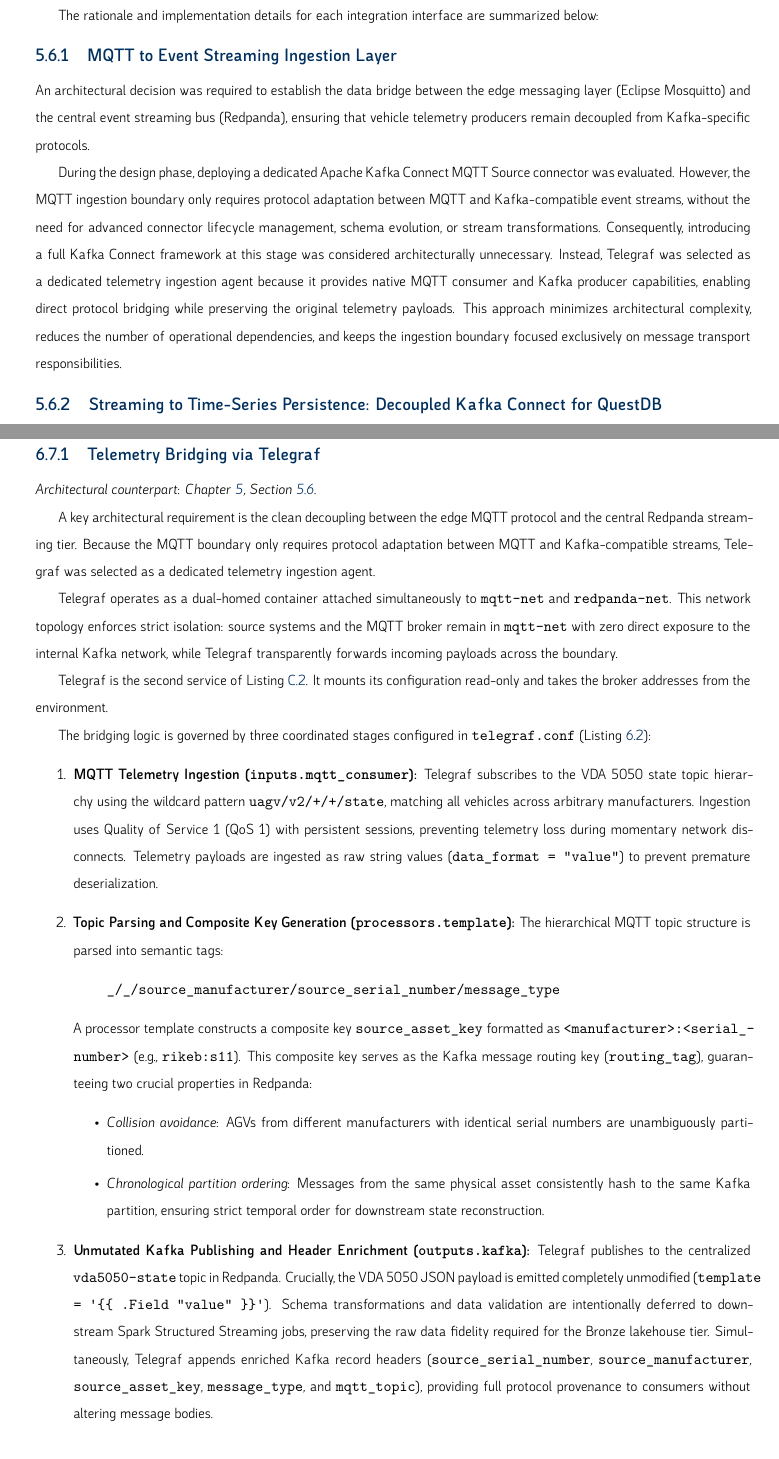
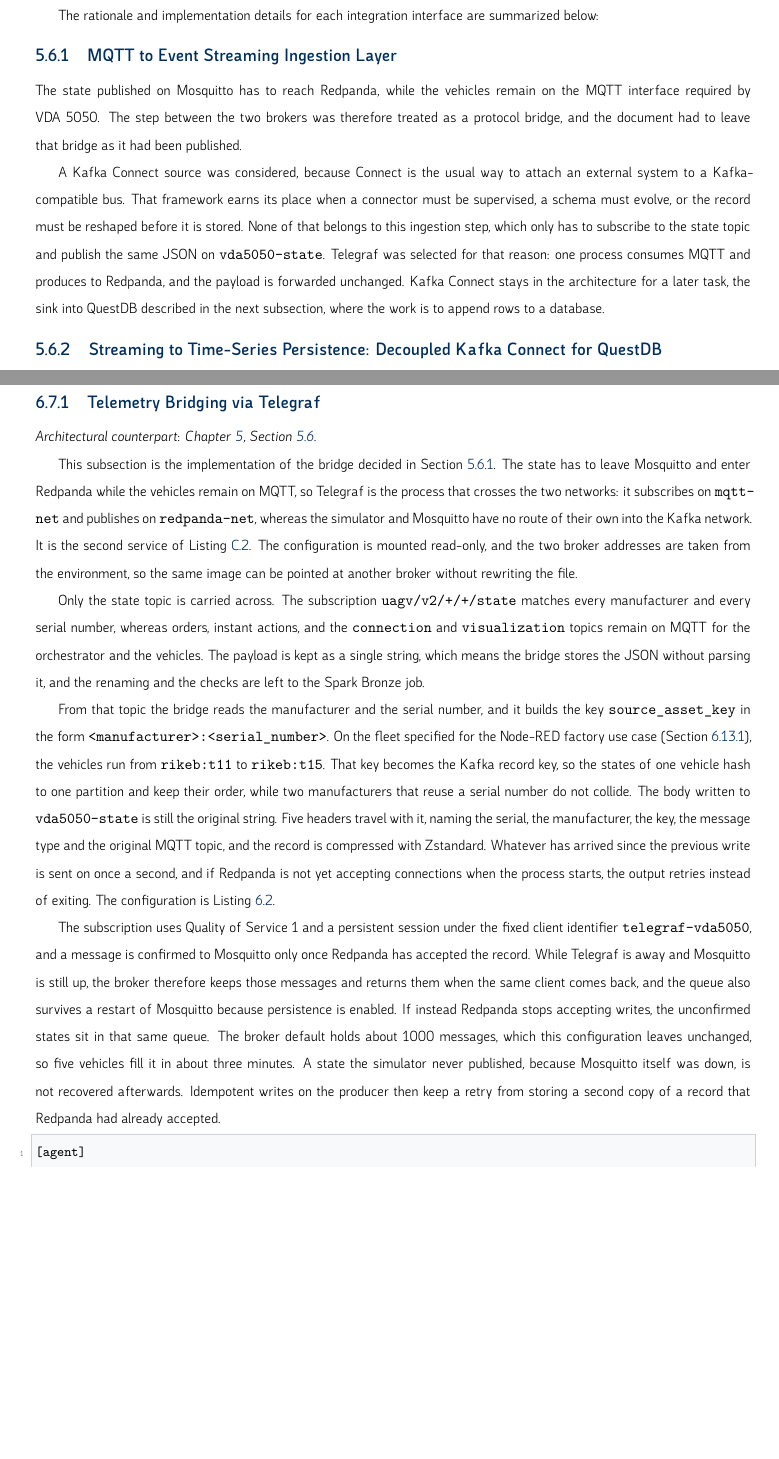
Before and after one commit to Rafasaeza/TFGMemoriaRSA, a LaTeX thesis (main.tex, which reads systemArchitecture/systemArchitecture.tex, systemImplementation/systemImplementation.tex): two parts of pages 55 and 79 of 139, joined at a grey line, cut so that both start at the same text, the shorter picture padded with empty space. Compiled offline with XeLaTeX.

Commit message:
Validation mqtt telegraf documentation

```diff
--- a/systemArchitecture/systemArchitecture.tex
+++ b/systemArchitecture/systemArchitecture.tex
@@ -243,14 +235,11 @@
 The rationale and implementation details for each integration interface are summarized below:
 
 \subsection{MQTT to Event Streaming Ingestion Layer}
+\label{subsec:arch_mqtt_ingestion}
 
-An architectural decision was required to establish the data bridge between the edge messaging layer (Eclipse Mosquitto) and the central event streaming bus (Redpanda), ensuring that vehicle telemetry producers remain decoupled from Kafka-specific protocols.
+The state published on Mosquitto has to reach Redpanda, while the vehicles remain on the MQTT interface required by VDA~5050. The step between the two brokers was therefore treated as a protocol bridge, and the document had to leave that bridge as it had been published.
 
-During the design phase, deploying a dedicated Apache Kafka Connect MQTT Source connector was evaluated.
-However, the MQTT ingestion boundary only requires protocol adaptation between MQTT and Kafka-compatible event streams, without the need for advanced connector lifecycle management, schema evolution, or stream transformations.
-Consequently, introducing a full Kafka Connect framework at this stage was considered architecturally unnecessary.
-Instead, Telegraf was selected as a dedicated telemetry ingestion agent because it provides native MQTT consumer and Kafka producer capabilities, enabling direct protocol bridging while preserving the original telemetry payloads.
-This approach minimizes architectural complexity, reduces the number of operational dependencies, and keeps the ingestion boundary focused exclusively on message transport responsibilities.
+A Kafka Connect source was considered, because Connect is the usual way to attach an external system to a Kafka-compatible bus. That framework earns its place when a connector must be supervised, a schema must evolve, or the record must be reshaped before it is stored. None of that belongs to this ingestion step, which only has to subscribe to the state topic and publish the same JSON on \texttt{vda5050-state}. Telegraf was selected for that reason: one process consumes MQTT and produces to Redpanda, and the payload is forwarded unchanged. Kafka Connect stays in the architecture for a later task, the sink into QuestDB described in the next subsection, where the work is to append rows to a database.
 
 \subsection{Streaming to Time-Series Persistence: Decoupled Kafka Connect for QuestDB}
 
--- a/systemImplementation/systemImplementation.tex
+++ b/systemImplementation/systemImplementation.tex
@@ -260,29 +265,14 @@
 \label{subsec:telegraf_integration}
 \textit{Architectural counterpart: Chapter~\ref{chap:system_architecture}, Section~\ref{sec:arch_streaming_integration}.}
 
-A key architectural requirement is the clean decoupling between the edge MQTT protocol and the central Redpanda streaming tier. Because the MQTT boundary only requires protocol adaptation between MQTT and Kafka-compatible streams, Telegraf was selected as a dedicated telemetry ingestion agent.
+This subsection is the implementation of the bridge decided in Section~\ref{subsec:arch_mqtt_ingestion}. The state has to leave Mosquitto and enter Redpanda while the vehicles remain on MQTT, so Telegraf is the process that crosses the two networks: it subscribes on \texttt{mqtt-net} and publishes on \texttt{redpanda-net}, whereas the simulator and Mosquitto have no route of their own into the Kafka network. It is the second service of Listing~\ref{lst:mqtt-broker-compose}. The configuration is mounted read-only, and the two broker addresses are taken from the environment, so the same image can be pointed at another broker without rewriting the file.
 
-Telegraf operates as a dual-homed container attached simultaneously to \texttt{mqtt-net} and \texttt{redpanda-net}. This network topology enforces strict isolation: source systems and the MQTT broker remain in \texttt{mqtt-net} with zero direct exposure to the internal Kafka network, while Telegraf transparently forwards incoming payloads across the boundary.
+Only the state topic is carried across. The subscription \texttt{uagv/v2/+/+/state} matches every manufacturer and every serial number, whereas orders, instant actions, and the \texttt{connection} and \texttt{visualization} topics remain on MQTT for the orchestrator and the vehicles. The payload is kept as a single string, which means the bridge stores the JSON without parsing it, and the renaming and the checks are left to the Spark Bronze job.
 
-Telegraf is the second service of Listing~\ref{lst:mqtt-broker-compose}. It mounts its configuration read-only and takes the broker addresses from the environment.
+From that topic the bridge reads the manufacturer and the serial number, and it builds the key \texttt{source\_asset\_key} in the form \texttt{<manufacturer>:<serial\_number>}. On the fleet specified for the Node-RED factory use case (Section~\ref{subsec:factory-orchestrator-implementation}), the vehicles run from \texttt{rikeb:t11} to \texttt{rikeb:t15}. That key becomes the Kafka record key, so the states of one vehicle hash to one partition and keep their order, while two manufacturers that reuse a serial number do not collide. The body written to \texttt{vda5050-state} is still the original string. Five headers travel with it, naming the serial, the manufacturer, the key, the message type and the original MQTT topic, and the record is compressed with Zstandard. Whatever has arrived since the previous write is sent on once a second, and if Redpanda is not yet accepting connections when the process starts, the output retries instead of exiting. The configuration is Listing~\ref{lst:telegraf-conf}.
 
-
-The bridging logic is governed by three coordinated stages configured in \texttt{telegraf.conf} (Listing~\ref{lst:telegraf-conf}):
-\begin{enumerate}
-    \item \textbf{MQTT Telemetry Ingestion (\texttt{inputs.mqtt\_consumer}):} Telegraf subscribes to the VDA~5050 state topic hierarchy using the wildcard pattern \texttt{uagv/v2/+/+/state}, matching all vehicles across arbitrary manufacturers. Ingestion uses Quality of Service 1 (QoS~1) with persistent sessions, preventing telemetry loss during momentary network disconnects. Telemetry payloads are ingested as raw string values (\texttt{data\_format = "value"}) to prevent premature deserialization.
-    \item \textbf{Topic Parsing and Composite Key Generation (\texttt{processors.template}):} The hierarchical MQTT topic structure is parsed into semantic tags:
-    \begin{quote}
-        \texttt{\_/\_/source\_manufacturer/source\_serial\_number/message\_type}
-    \end{quote}
-    A processor template constructs a composite key \texttt{source\_asset\_key} formatted as \texttt{<manufacturer>:<serial\_number>} (e.g., \texttt{rikeb:s11}). This composite key serves as the Kafka message routing key (\texttt{routing\_tag}), guaranteeing two crucial properties in Redpanda:
-    \begin{itemize}
-        \item \emph{Collision avoidance:} AGVs from different manufacturers with identical serial numbers are unambiguously partitioned.
-        \item \emph{Chronological partition ordering:} Messages from the same physical asset consistently hash to the same Kafka partition, ensuring strict temporal order for downstream state reconstruction.
-    \end{itemize}
-    \item \textbf{Unmutated Kafka Publishing and Header Enrichment (\texttt{outputs.kafka}):} Telegraf publishes to the centralized \texttt{vda5050-state} topic in Redpanda. Crucially, the VDA~5050 JSON payload is emitted completely unmodified (\texttt{template = '\{\{ .Field "value" \}\}'}). Schema transformations and data validation are intentionally deferred to downstream Spark Structured Streaming jobs, preserving the raw data fidelity required for the Bronze lakehouse tier. Simultaneously, Telegraf appends enriched Kafka record headers (\texttt{source\_serial\_number}, \texttt{source\_manufacturer}, \texttt{source\_asset\_key}, \texttt{message\_type}, and \texttt{mqtt\_topic}), providing full protocol provenance to consumers without altering message bodies.
-\end{enumerate}
+The subscription uses Quality of Service 1 and a persistent session under the fixed client identifier \texttt{telegraf-vda5050}, and a message is confirmed to Mosquitto only once Redpanda has accepted the record. While Telegraf is away and Mosquitto is still up, the broker therefore keeps those messages and returns them when the same client comes back, and the queue also survives a restart of Mosquitto because persistence is enabled. If instead Redpanda stops accepting writes, the unconfirmed states sit in that same queue. The broker default holds about 1000 messages, which this configuration leaves unchanged, so five vehicles fill it in about three minutes. A state the simulator never published, because Mosquitto itself was down, is not recovered afterwards. Idempotent writes on the producer then keep a retry from storing a second copy of a record that Redpanda had already accepted.
 
 \begin{lstlisting}[language=configToml, caption={Telegraf bridging configuration (telegraf.conf)}, label={lst:telegraf-conf}, basicstyle=\ttfamily\small, breaklines=true]
 [agent]
-  interval = "1s"
   flush_interval = "1s"
```
Also changed, not shown: systemArchitecture/systemArchitecture.tex (14 more changed lines), systemImplementation/systemImplementation.tex (14 more changed lines), 2 other files.
